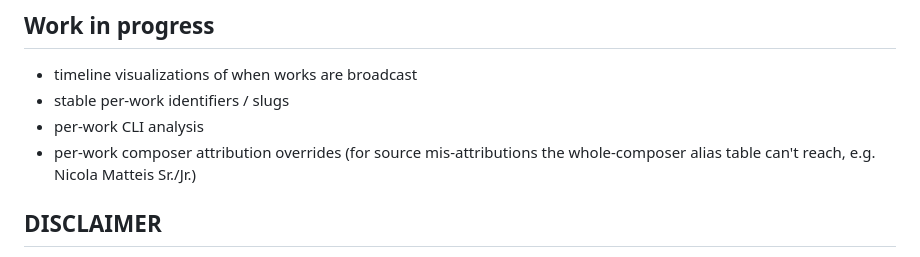
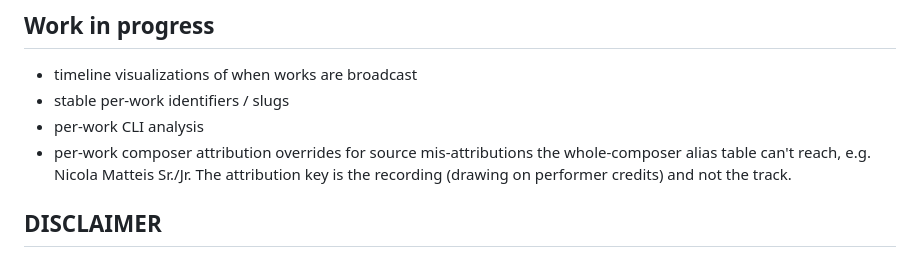
Before and after one commit to nicksweeney/notturnometer, a Markdown page: README.md, the part around the change. GitHub-like rendering.

Commit message:
README: note recording-keyed attribution in WIP per-work bullet
Co-Authored-By: Claude Opus 4.8 <noreply@anthropic.com>

```diff
--- a/README.md
+++ b/README.md
@@ -314,8 +314,10 @@ $ uv run ttn_analyze.py ttn.sqlite --mode audit
 - timeline visualizations of when works are broadcast
 - stable per-work identifiers / slugs
 - per-work CLI analysis
-- per-work composer attribution overrides (for source mis-attributions the
-  whole-composer alias table can't reach, e.g. Nicola Matteis Sr./Jr.)
+- per-work composer attribution overrides for source mis-attributions the
+  whole-composer alias table can't reach, e.g. Nicola Matteis Sr./Jr. The
+  attribution key is the recording (drawing on performer credits) and not
+  the track.
 
 ## DISCLAIMER
 
```
